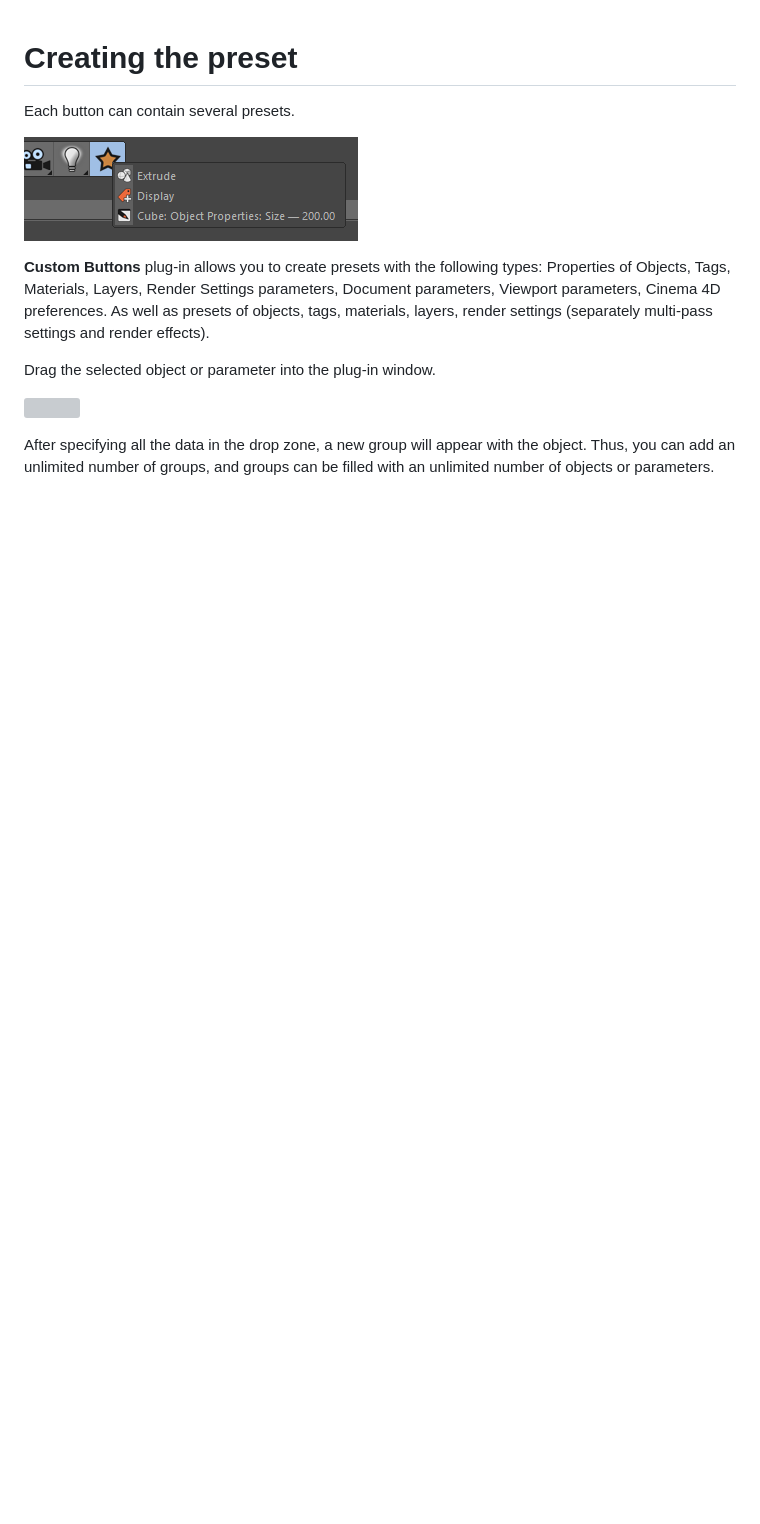
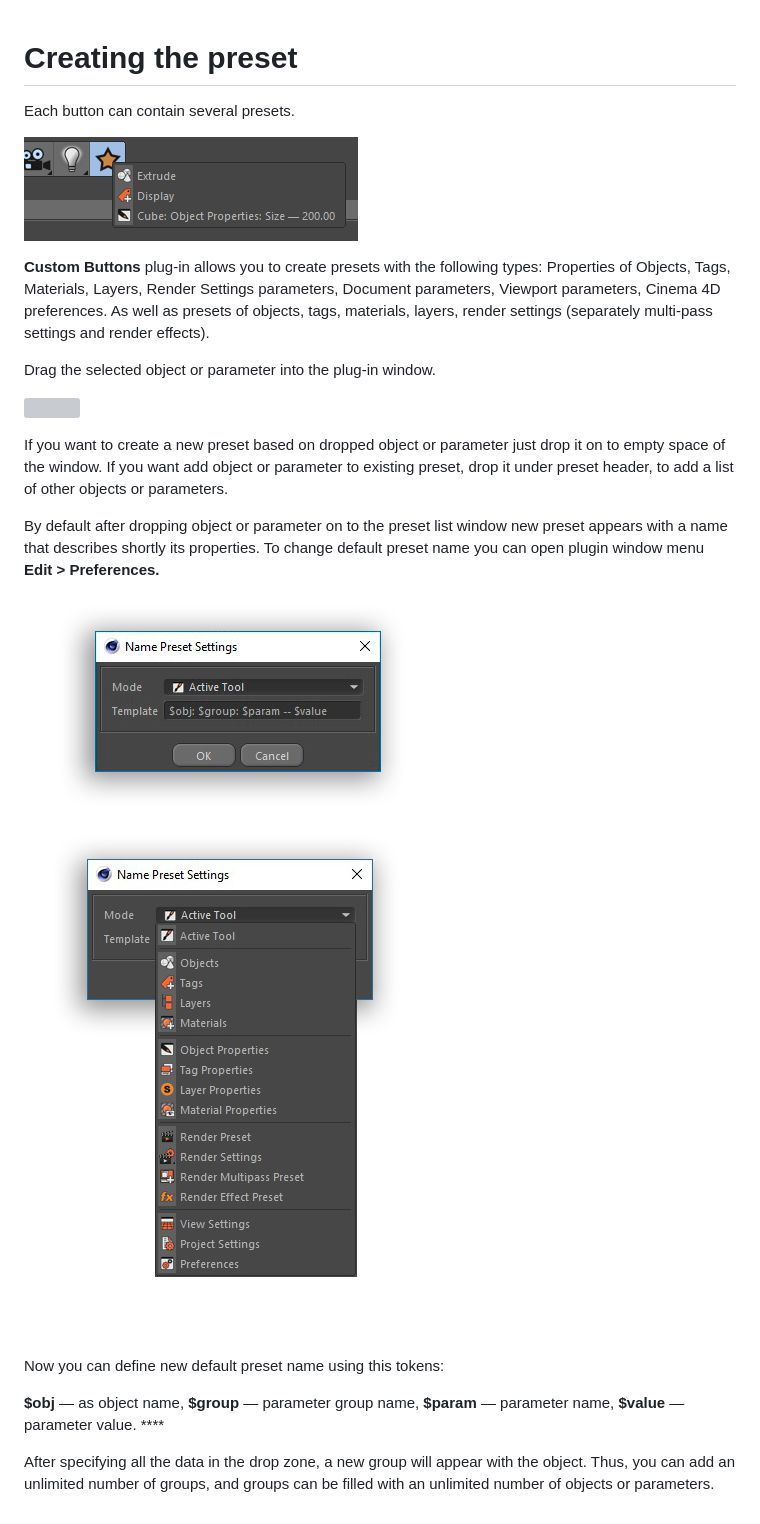
Before and after one commit to MikeUdin/mikeudintools_help, a Markdown page: custom-buttons/creating-the-preset.md, the part around the change. Drawn GitHub-style; pictures changed too: .gitbook/assets/custom_buttons_preferences.png (added), .gitbook/assets/custom_buttons_preferences_types.png (added); blank space fills up the shorter version; grey boxes are pictures that could not be loaded.

Commit message:
GitBook: [master] one page and 2 assets modified

```diff
--- a/custom-buttons/creating-the-preset.md
+++ b/custom-buttons/creating-the-preset.md
@@ -10,4 +10,16 @@ Drag the selected object or parameter into the plug-in window.
 
 ![](../.gitbook/assets/1046.png)
 
+If you want to create a new preset based on dropped object or parameter just drop it on to empty space of the window. If you want add object or parameter to existing preset, drop it under preset header, to add a list of other objects or parameters.
+
+By default after dropping object or parameter on to the preset list window new preset appears with a name that describes shortly its properties. To change default preset name you can open plugin window menu **Edit &gt;** **Preferences.**
+
+![Default preset name preferences window](../.gitbook/assets/custom_buttons_preferences.png)
+
+![Preset types](../.gitbook/assets/custom_buttons_preferences_types.png)
+
+Now you can define new default preset name using this tokens:
+
+**$obj** — as object name, **$group** — parameter group name, **$param** — parameter name, **$value** — parameter value. ****
+
 After specifying all the data in the drop zone, a new group will appear with the object. Thus, you can add an unlimited number of groups, and groups can be filled with an unlimited number of objects or parameters.
```
